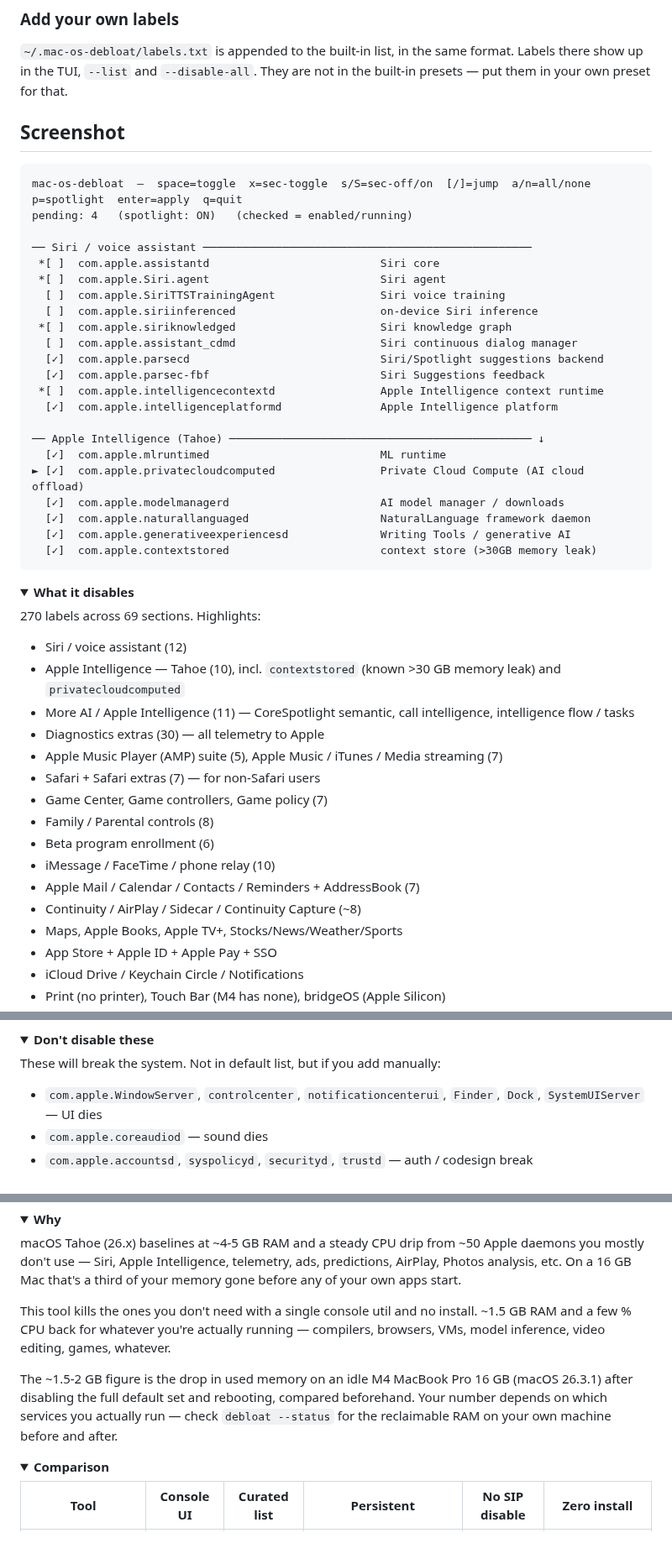
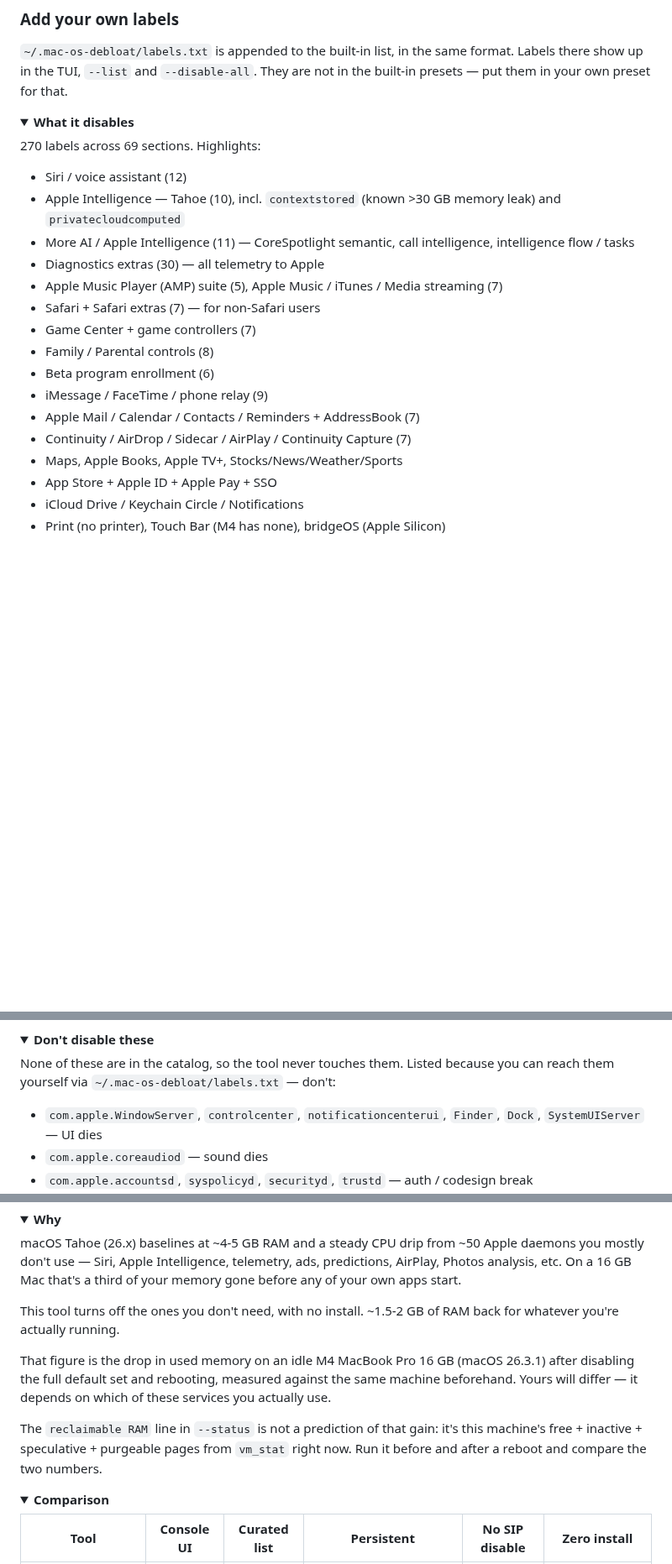
Before and after one commit to OleksandrKrupko/mac-os-debloat, a Markdown page: README.md, 3 parts joined by grey strips. Shown at 84% size. Drawn GitHub-style; folded sections open; blank space fills up the shorter version.

Commit message:
docs: correct --disable-all scope, real TUI screenshot (0.7.1) (#9)
The `--disable-all` row claimed "everything, console only", which is
wrong: the catalog contains no WindowServer, Finder, Dock, Control
Center, audio, networking or security labels, so the GUI and every
third-party app keep working at any setting. Replace it with what the
270 labels actually cost you, and state the GUI guarantee up front.

Also:
- replace the hand-typed ASCII "screenshot" with a real capture of the
  running TUI (screenshot.png), served over the raw GitHub URL so it
  renders on npm too
- drop the unsourced "covers ~90-95% of the bloat" claim
- explain that `--status`'s "reclaimable RAM" is vm_stat free+inactive+
  speculative+purgeable right now, not a prediction of the gain
- fix section counts in "What it disables": iMessage 10 -> 9,
  Continuity ~8 -> 7, drop the non-existent "Game policy" section
- "wiped by macOS major upgrades" -> updates; 26.3 -> 26.4 is a point
  release
- "Don't disable these": say plainly these are not in the catalog

Co-authored-by: Claude Opus 5 <noreply@anthropic.com>

````diff
--- a/README.md
+++ b/README.md
@@ -85,33 +91,6 @@ com.apple.something                # what it does, what breaks
 
 `~/.mac-os-debloat/labels.txt` is appended to the built-in list, in the same format. Labels there show up in the TUI, `--list` and `--disable-all`. They are not in the built-in presets — put them in your own preset for that.
 
-## Screenshot
-
-```
-mac-os-debloat  —  space=toggle  x=sec-toggle  s/S=sec-off/on  [/]=jump  a/n=all/none  p=spotlight  enter=apply  q=quit
-pending: 4   (spotlight: ON)   (checked = enabled/running)
-
-── Siri / voice assistant ──────────────────────────────────────────────────
- *[ ]  com.apple.assistantd                          Siri core
- *[ ]  com.apple.Siri.agent                          Siri agent
-  [ ]  com.apple.SiriTTSTrainingAgent                Siri voice training
-  [ ]  com.apple.siriinferenced                      on-device Siri inference
- *[ ]  com.apple.siriknowledged                      Siri knowledge graph
-  [ ]  com.apple.assistant_cdmd                      Siri continuous dialog manager
-  [✓]  com.apple.parsecd                             Siri/Spotlight suggestions backend
-  [✓]  com.apple.parsec-fbf                          Siri Suggestions feedback
- *[ ]  com.apple.intelligencecontextd                Apple Intelligence context runtime
-  [✓]  com.apple.intelligenceplatformd               Apple Intelligence platform
-
-── Apple Intelligence (Tahoe) ────────────────────────────────────────────── ↓
-  [✓]  com.apple.mlruntimed                          ML runtime
-► [✓]  com.apple.privatecloudcomputed                Private Cloud Compute (AI cloud offload)
-  [✓]  com.apple.modelmanagerd                       AI model manager / downloads
-  [✓]  com.apple.naturallanguaged                    NaturalLanguage framework daemon
-  [✓]  com.apple.generativeexperiencesd              Writing Tools / generative AI
-  [✓]  com.apple.contextstored                       context store (>30GB memory leak)
-```
-
 <details>
 <summary><b>What it disables</b></summary>
 
@@ -123,12 +102,12 @@ pending: 4   (spotlight: ON)   (checked = enabled/running)
 - Diagnostics extras (30) — all telemetry to Apple
 - Apple Music Player (AMP) suite (5), Apple Music / iTunes / Media streaming (7)
 - Safari + Safari extras (7) — for non-Safari users
-- Game Center, Game controllers, Game policy (7)
+- Game Center + game controllers (7)
 - Family / Parental controls (8)
 - Beta program enrollment (6)
-- iMessage / FaceTime / phone relay (10)
+- iMessage / FaceTime / phone relay (9)
 - Apple Mail / Calendar / Contacts / Reminders + AddressBook (7)
-- Continuity / AirPlay / Sidecar / Continuity Capture (~8)
+- Continuity / AirDrop / Sidecar / AirPlay / Continuity Capture (7)
 - Maps, Apple Books, Apple TV+, Stocks/News/Weather/Sports
 - App Store + Apple ID + Apple Pay + SSO
 - iCloud Drive / Keychain Circle / Notifications
@@ -200,7 +179,7 @@ Reported on Tahoe: `com.apple.Siri.agent` provides Mach services the sign-in dia
 <details>
 <summary><b>Don't disable these</b></summary>
 
-These will break the system. Not in default list, but if you add manually:
+None of these are in the catalog, so the tool never touches them. Listed because you can reach them yourself via `~/.mac-os-debloat/labels.txt` — don't:
 
 - `com.apple.WindowServer`, `controlcenter`, `notificationcenterui`, `Finder`, `Dock`, `SystemUIServer` — UI dies
 - `com.apple.coreaudiod` — sound dies
@@ -217,9 +197,11 @@ These will break the system. Not in default list, but if you add manually:
 
 macOS Tahoe (26.x) baselines at ~4-5 GB RAM and a steady CPU drip from ~50 Apple daemons you mostly don't use — Siri, Apple Intelligence, telemetry, ads, predictions, AirPlay, Photos analysis, etc. On a 16 GB Mac that's a third of your memory gone before any of your own apps start.
 
-This tool kills the ones you don't need with a single console util and no install. ~1.5 GB RAM and a few % CPU back for whatever you're actually running — compilers, browsers, VMs, model inference, video editing, games, whatever.
+This tool turns off the ones you don't need, with no install. ~1.5-2 GB of RAM back for whatever you're actually running.
 
-The ~1.5-2 GB figure is the drop in used memory on an idle M4 MacBook Pro 16 GB (macOS 26.3.1) after disabling the full default set and rebooting, compared beforehand. Your number depends on which services you actually run — check `debloat --status` for the reclaimable RAM on your own machine before and after.
+That figure is the drop in used memory on an idle M4 MacBook Pro 16 GB (macOS 26.3.1) after disabling the full default set and rebooting, measured against the same machine beforehand. Yours will differ — it depends on which of these services you actually use.
+
+The `reclaimable RAM` line in `--status` is not a prediction of that gain: it's this machine's free + inactive + speculative + purgeable pages from `vm_stat` right now. Run it before and after a reboot and compare the two numbers.
 
 </details>
 
````
Also changed, not shown: other parts of README.md (+13 -6 lines), screenshot.png (added), 2 other files.
